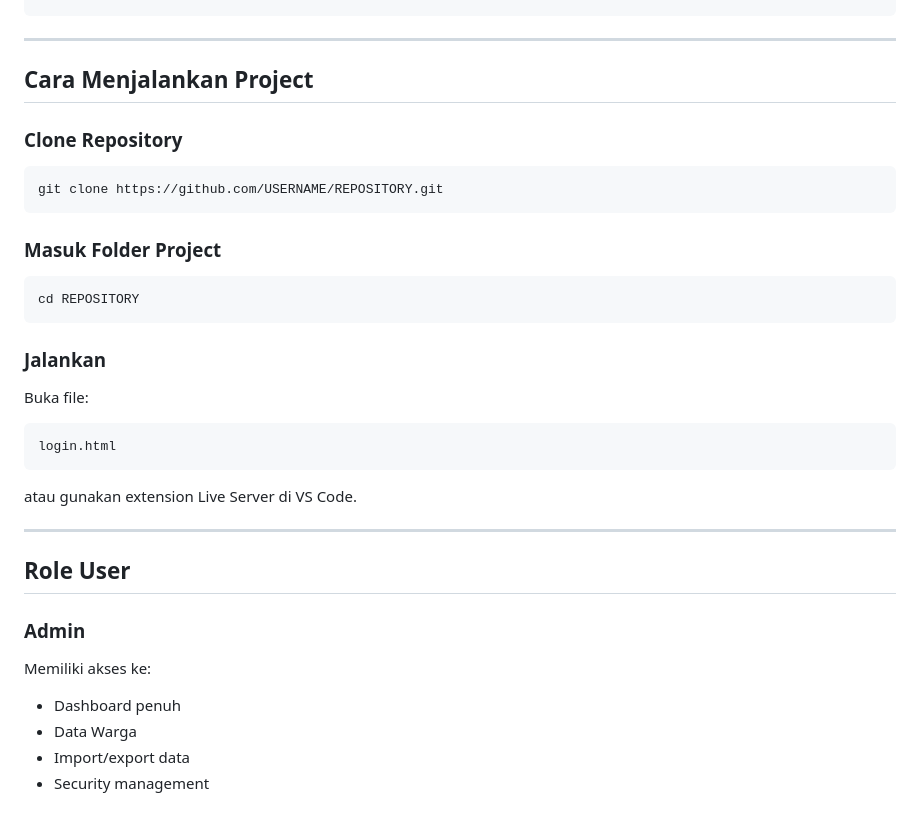
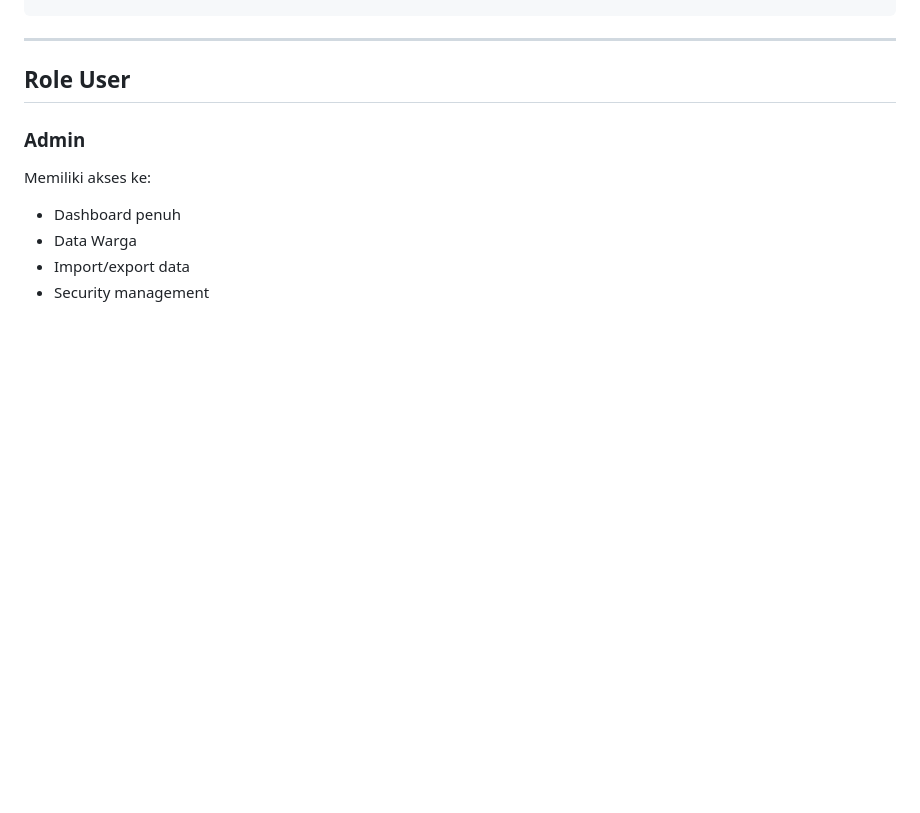
Before and after one commit to muhirsyad13/youthcommittee-dashboard, a Markdown page: README.md, the part around the change. GitHub-like rendering; blank space fills up the shorter version.

````diff
--- a/README.md
+++ b/README.md
@@ -159,31 +159,6 @@ project/
 
 ---
 
-## Cara Menjalankan Project
-
-### Clone Repository
-
-```bash
-git clone https://github.com/USERNAME/REPOSITORY.git
-```
-
-### Masuk Folder Project
-
-```bash
-cd REPOSITORY
-```
-
-### Jalankan
-
-Buka file:
-
-```bash
-login.html
-```
-
-atau gunakan extension Live Server di VS Code.
-
----
 
 ## Role User
 
````
